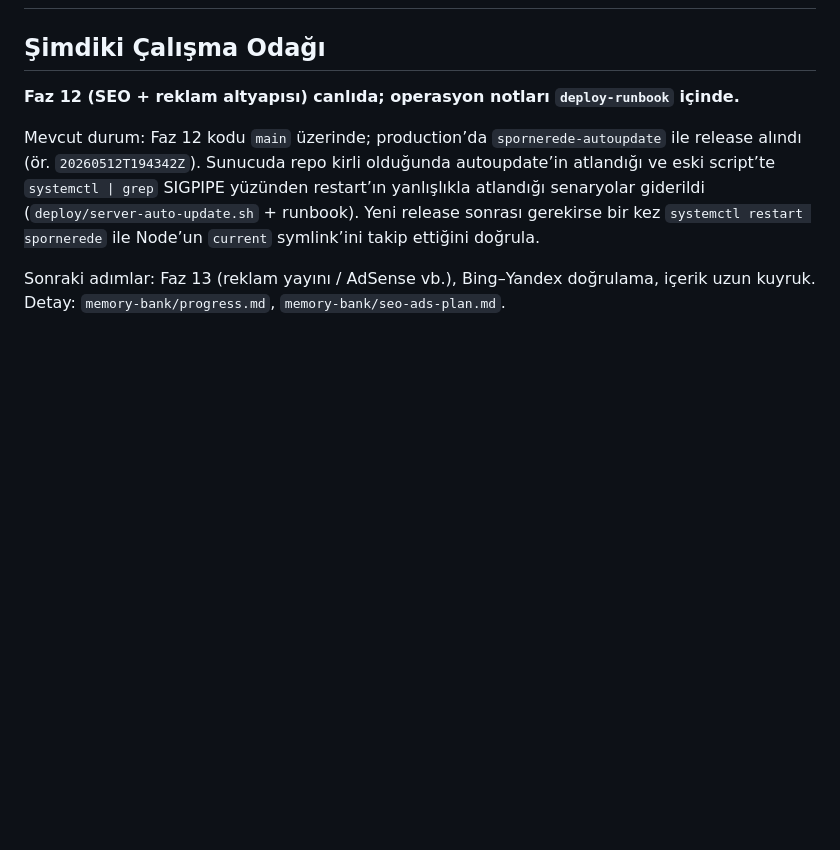
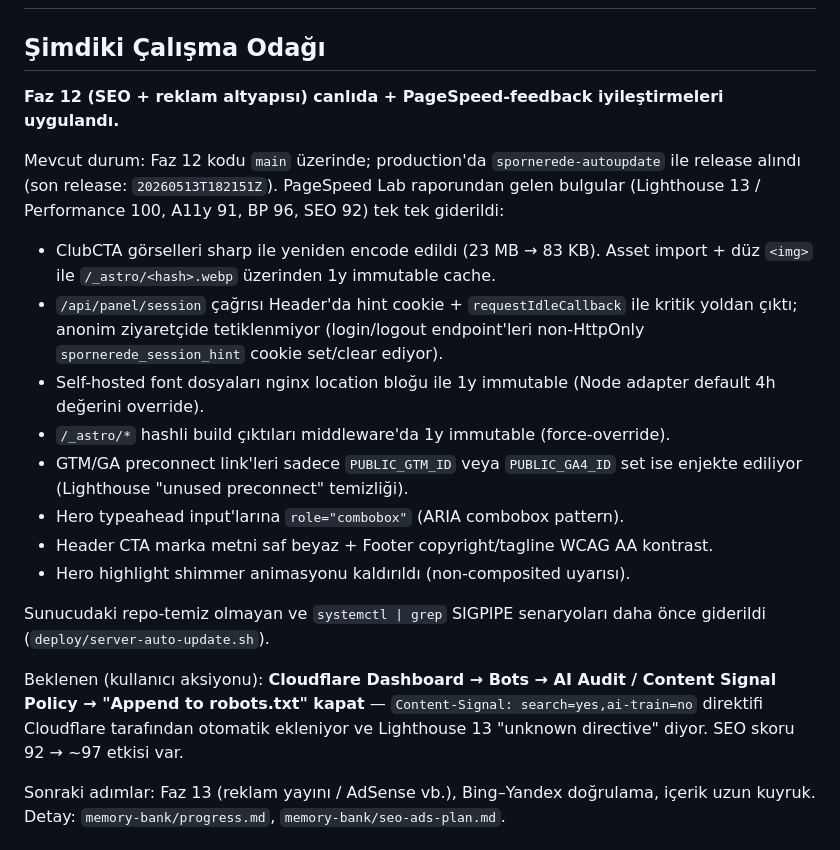
Before and after one commit to emirgocuk/spornerede.net, a Markdown page: memory-bank/activeContext.md, the part around the change. Drawn GitHub-style; blank space fills up the shorter version.

Commit message:
docs: PageSpeed feedback iyilestirmelerini activeContext'e yansit
Co-authored-by: Cursor <cursoragent@cursor.com>

```diff
--- a/memory-bank/activeContext.md
+++ b/memory-bank/activeContext.md
@@ -2,9 +2,22 @@
 
 ## Şimdiki Çalışma Odağı
 
-**Faz 12 (SEO + reklam altyapısı) canlıda; operasyon notları `deploy-runbook` içinde.**
+**Faz 12 (SEO + reklam altyapısı) canlıda + PageSpeed-feedback iyileştirmeleri uygulandı.**
 
-Mevcut durum: Faz 12 kodu `main` üzerinde; production’da `spornerede-autoupdate` ile release alındı (ör. `20260512T194342Z`). Sunucuda repo kirli olduğunda autoupdate’in atlandığı ve eski script’te `systemctl | grep` SIGPIPE yüzünden restart’ın yanlışlıkla atlandığı senaryolar giderildi (`deploy/server-auto-update.sh` + runbook). Yeni release sonrası gerekirse bir kez `systemctl restart spornerede` ile Node’un `current` symlink’ini takip ettiğini doğrula.
+Mevcut durum: Faz 12 kodu `main` üzerinde; production'da `spornerede-autoupdate` ile release alındı (son release: `20260513T182151Z`). PageSpeed Lab raporundan gelen bulgular (Lighthouse 13 / Performance 100, A11y 91, BP 96, SEO 92) tek tek giderildi:
+
+- ClubCTA görselleri sharp ile yeniden encode edildi (23 MB → 83 KB). Asset import + düz `<img>` ile `/_astro/<hash>.webp` üzerinden 1y immutable cache.
+- `/api/panel/session` çağrısı Header'da hint cookie + `requestIdleCallback` ile kritik yoldan çıktı; anonim ziyaretçide tetiklenmiyor (login/logout endpoint'leri non-HttpOnly `spornerede_session_hint` cookie set/clear ediyor).
+- Self-hosted font dosyaları nginx location bloğu ile 1y immutable (Node adapter default 4h değerini override).
+- `/_astro/*` hashli build çıktıları middleware'da 1y immutable (force-override).
+- GTM/GA preconnect link'leri sadece `PUBLIC_GTM_ID` veya `PUBLIC_GA4_ID` set ise enjekte ediliyor (Lighthouse "unused preconnect" temizliği).
+- Hero typeahead input'larına `role="combobox"` (ARIA combobox pattern).
+- Header CTA marka metni saf beyaz + Footer copyright/tagline WCAG AA kontrast.
+- Hero highlight shimmer animasyonu kaldırıldı (non-composited uyarısı).
+
+Sunucudaki repo-temiz olmayan ve `systemctl | grep` SIGPIPE senaryoları daha önce giderildi (`deploy/server-auto-update.sh`).
+
+Beklenen (kullanıcı aksiyonu): **Cloudflare Dashboard → Bots → AI Audit / Content Signal Policy → "Append to robots.txt" kapat** — `Content-Signal: search=yes,ai-train=no` direktifi Cloudflare tarafından otomatik ekleniyor ve Lighthouse 13 "unknown directive" diyor. SEO skoru 92 → ~97 etkisi var.
 
 Sonraki adımlar: Faz 13 (reklam yayını / AdSense vb.), Bing–Yandex doğrulama, içerik uzun kuyruk. Detay: `memory-bank/progress.md`, `memory-bank/seo-ads-plan.md`.
 
```
